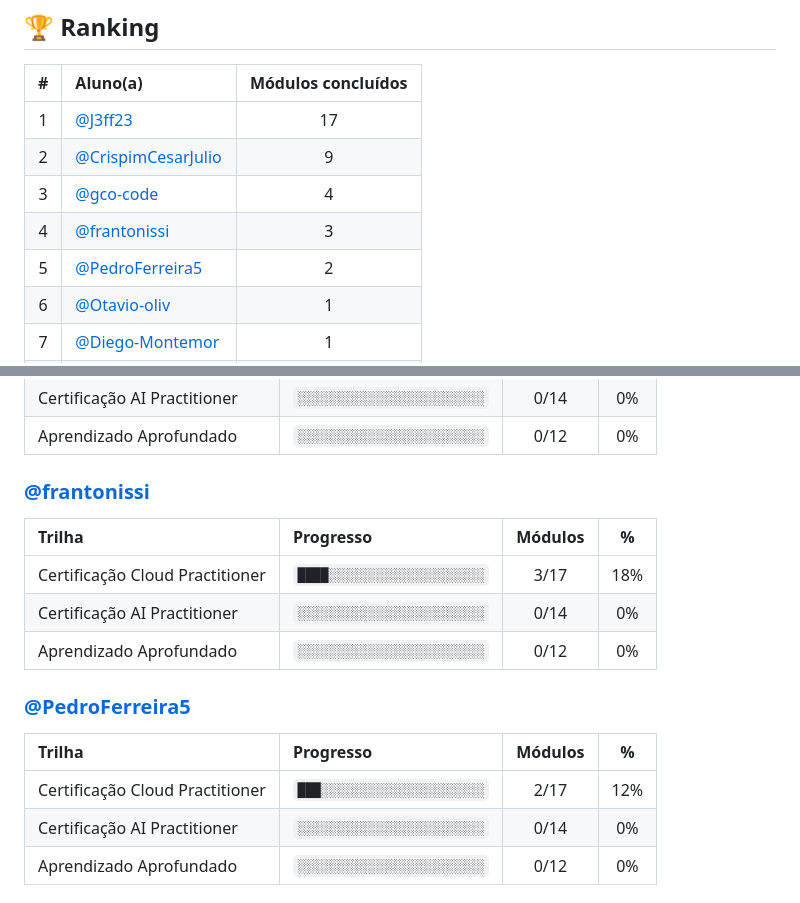
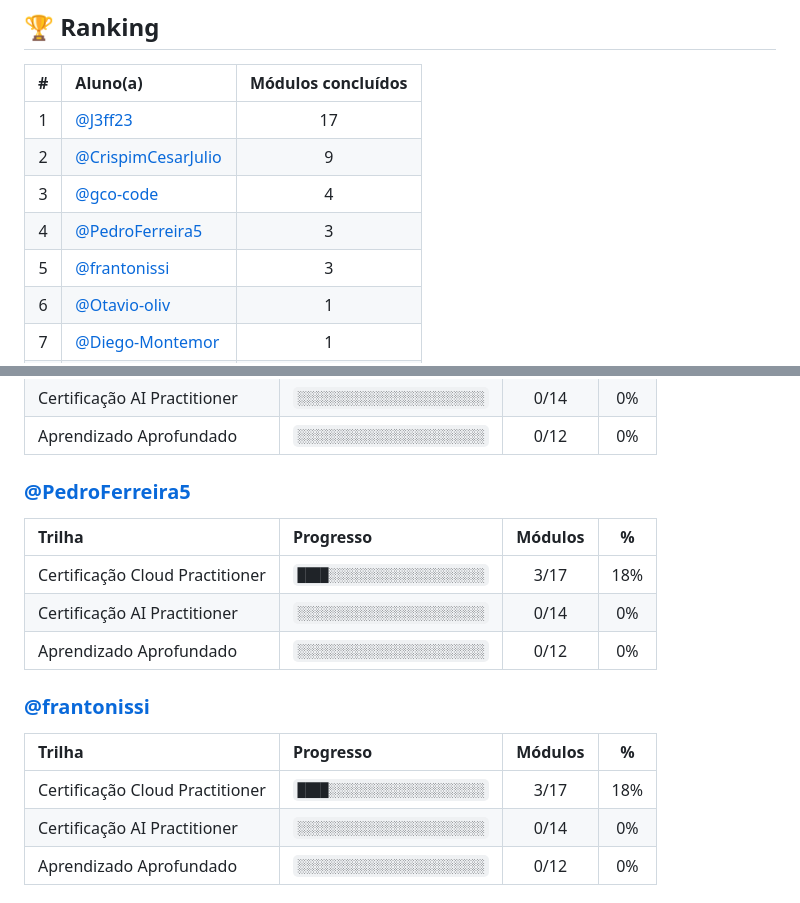
Before and after one commit to melissaalves-stack/awscloudfoundations, a Markdown page: PROGRESSO.md, 2 parts joined by grey strips. GitHub-like rendering.

Commit message:
chore: atualiza progresso dos checkpoints

```diff
--- a/PROGRESSO.md
+++ b/PROGRESSO.md
@@ -17,8 +17,8 @@
 | 1 | [@J3ff23](https://github.com/J3ff23) | 17 |
 | 2 | [@CrispimCesarJulio](https://github.com/CrispimCesarJulio) | 9 |
 | 3 | [@gco-code](https://github.com/gco-code) | 4 |
-| 4 | [@frantonissi](https://github.com/frantonissi) | 3 |
-| 5 | [@PedroFerreira5](https://github.com/PedroFerreira5) | 2 |
+| 4 | [@PedroFerreira5](https://github.com/PedroFerreira5) | 3 |
+| 5 | [@frantonissi](https://github.com/frantonissi) | 3 |
 | 6 | [@Otavio-oliv](https://github.com/Otavio-oliv) | 1 |
 | 7 | [@Diego-Montemor](https://github.com/Diego-Montemor) | 1 |
 | 8 | [@darlansm47-stack](https://github.com/darlansm47-stack) | 1 |
@@ -51,7 +51,7 @@
 | Certificação AI Practitioner | `░░░░░░░░░░░░░░░░░░░░░░░░` | 0/14 | 0% |
 | Aprendizado Aprofundado | `░░░░░░░░░░░░░░░░░░░░░░░░` | 0/12 | 0% |
 
-### [@frantonissi](https://github.com/frantonissi)
+### [@PedroFerreira5](https://github.com/PedroFerreira5)
 
 | Trilha | Progresso | Módulos | % |
 |:--|:--|:--:|:--:|
@@ -59,11 +59,11 @@
 | Certificação AI Practitioner | `░░░░░░░░░░░░░░░░░░░░░░░░` | 0/14 | 0% |
 | Aprendizado Aprofundado | `░░░░░░░░░░░░░░░░░░░░░░░░` | 0/12 | 0% |
 
-### [@PedroFerreira5](https://github.com/PedroFerreira5)
+### [@frantonissi](https://github.com/frantonissi)
 
 | Trilha | Progresso | Módulos | % |
 |:--|:--|:--:|:--:|
-| Certificação Cloud Practitioner | `███░░░░░░░░░░░░░░░░░░░░░` | 2/17 | 12% |
+| Certificação Cloud Practitioner | `████░░░░░░░░░░░░░░░░░░░░` | 3/17 | 18% |
 | Certificação AI Practitioner | `░░░░░░░░░░░░░░░░░░░░░░░░` | 0/14 | 0% |
 | Aprendizado Aprofundado | `░░░░░░░░░░░░░░░░░░░░░░░░` | 0/12 | 0% |
 
```
